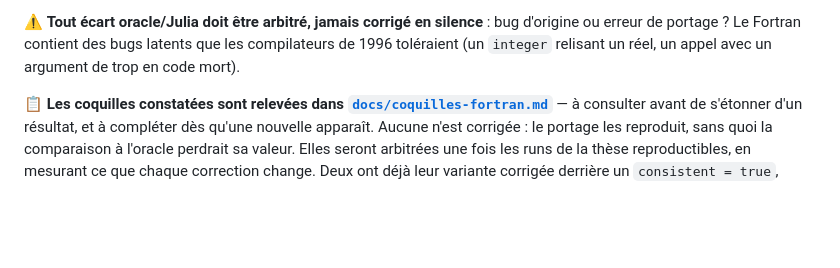
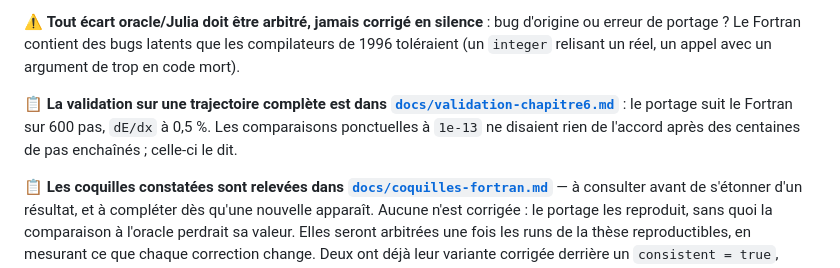
Before and after one commit to LaurentPlagne/Vlasov.jl, a Markdown page: AGENTS.md, the part around the change. Rendered like a GitHub page; blank space fills up the shorter version.

```diff
--- a/AGENTS.md
+++ b/AGENTS.md
@@ -68,6 +68,11 @@ pas du bruit.
 ⚠️ **Tout écart oracle/Julia doit être arbitré, jamais corrigé en silence** : bug d'origine
 ou erreur de portage ? Le Fortran contient des bugs latents que les compilateurs de 1996
 toléraient (un `integer` relisant un réel, un appel avec un argument de trop en code mort).
+
+📋 **La validation sur une trajectoire complète est dans
+[`docs/validation-chapitre6.md`](docs/validation-chapitre6.md)** : le portage suit le
+Fortran sur 600 pas, `dE/dx` à 0,5 %. Les comparaisons ponctuelles à `1e-13` ne disaient
+rien de l'accord après des centaines de pas enchaînés ; celle-ci le dit.
 
 📋 **Les coquilles constatées sont relevées dans
 [`docs/coquilles-fortran.md`](docs/coquilles-fortran.md)** — à consulter avant de
```
Also changed, not shown: docs/validation-chapitre6.md (added, +71 -0 lines).
